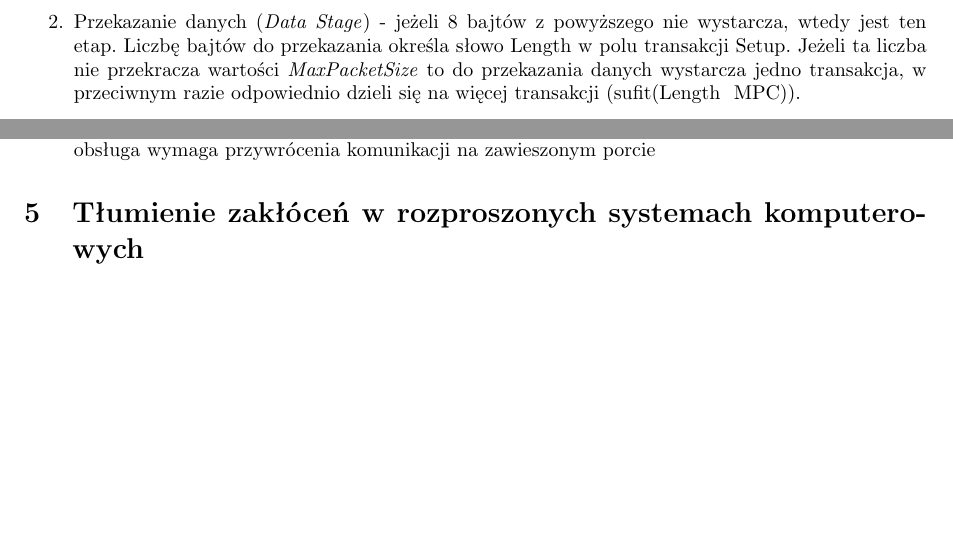
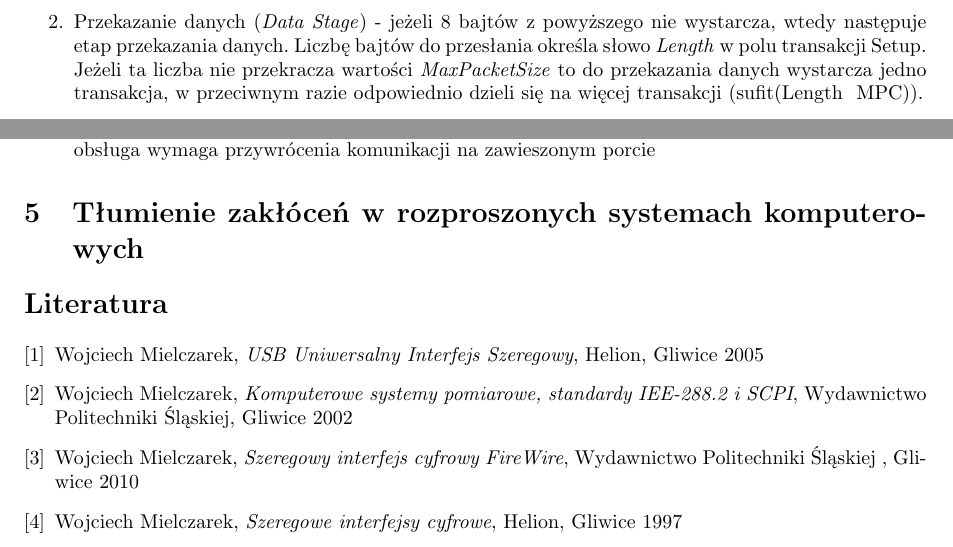
Before and after one commit to Forczu/Interfejsy-w-systemach-komputerowych, a LaTeX document (iwsk_ultimate.tex, which reads tex/usb.tex): two parts of pages 32 and 71 of 71, joined at a grey line, cut so that both start at the same text, the shorter picture padded with empty space. Compiled offline with pdfLaTeX.

Commit message:
Jakieś tam poprawki :S

```diff
--- a/iwsk_ultimate.tex
+++ b/iwsk_ultimate.tex
@@ -84,4 +83,11 @@
 %Tłumienie zakłóceń w rozproszonych syst. komputerowych
 \input{./tex/zaklocenia.tex}
 
+\begin{thebibliography}{3}
+	\bibitem{USB} Wojciech Mielczarek, \textit{USB Uniwersalny Interfejs Szeregowy}, Helion, Gliwice 2005
+	\bibitem{IEE488} Wojciech Mielczarek, \textit{Komputerowe systemy pomiarowe, standardy IEE-288.2 i SCPI}, Wydawnictwo Politechniki Śląskiej, Gliwice 2002
+	\bibitem{FireWire} Wojciech Mielczarek, \textit{Szeregowy interfejs cyfrowy FireWire}, Wydawnictwo Politechniki Śląskiej , Gliwice 2010
+	\bibitem{RS} Wojciech Mielczarek, \textit{Szeregowe interfejsy cyfrowe}, Helion, Gliwice 1997
+\end{thebibliography}
+
 \end{document}
--- a/tex/usb.tex
+++ b/tex/usb.tex
@@ -269,7 +269,7 @@
 	\includegraphics[width=10cm]{./wyklady/USB_31_1.pdf}
 	\begin{enumerate}
 		\item Przekazanie rozkazu (\emph{Setup Stage}) - jak w każdym pakiecie Token, następne pola zawierają adres urządzenia oraz punktu końcowego. Kolejnym elementem jest 8-bajtowy pakiet danych typu Data 0, który specyfikuje rozkaz.
-		\item Przekazanie danych (\emph{Data Stage}) - jeżeli 8 bajtów z powyższego nie wystarcza, wtedy jest ten etap. Liczbę bajtów do przekazania określa słowo Length w polu transakcji Setup. Jeżeli ta liczba nie przekracza wartości \emph{MaxPacketSize} to do przekazania danych wystarcza jedno transakcja, w przeciwnym razie odpowiednio dzieli się na więcej transakcji (sufit(Length \ MPC)).
+		\item Przekazanie danych (\emph{Data Stage}) - jeżeli 8 bajtów z powyższego nie wystarcza, wtedy następuje etap przekazania danych. Liczbę bajtów do przesłania określa słowo \emph{Length} w polu transakcji Setup. Jeżeli ta liczba nie przekracza wartości \emph{MaxPacketSize} to do przekazania danych wystarcza jedno transakcja, w przeciwnym razie odpowiednio dzieli się na więcej transakcji (sufit(Length \ MPC)).
 		\item Przekazanie statusu (\emph{Status Stage}) - potwierdzenie wykonania transferu lub poinformowanie o niepowodzeniu w realizacji. Normalnie występuje do zakończeniu transakcji, ale host może rozpocząć ją wcześniej, w Data Stage (wtedy DS jest przerywane).
 	\end{enumerate}
 
```
Also changed, not shown: iwsk_ultimate.tex (1 more changed lines), tex/usb.tex (14 more changed lines), 3 other files.
